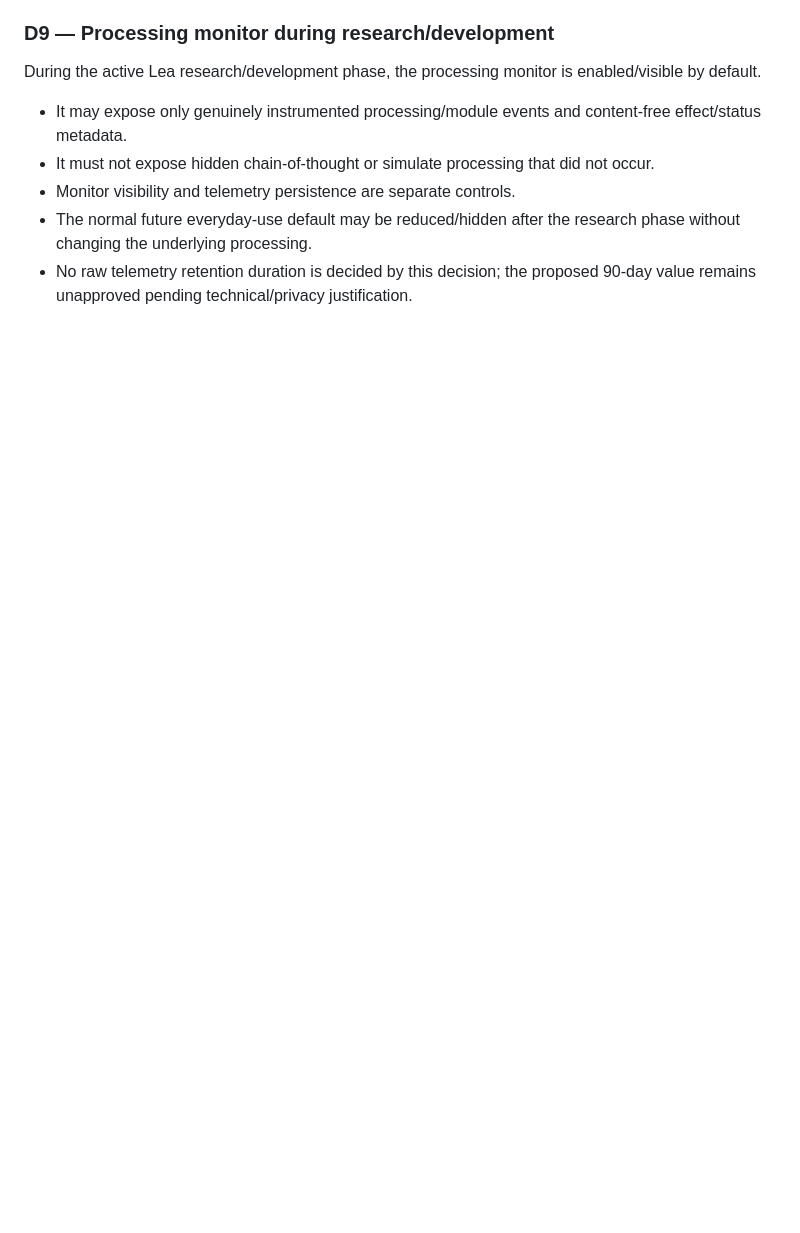
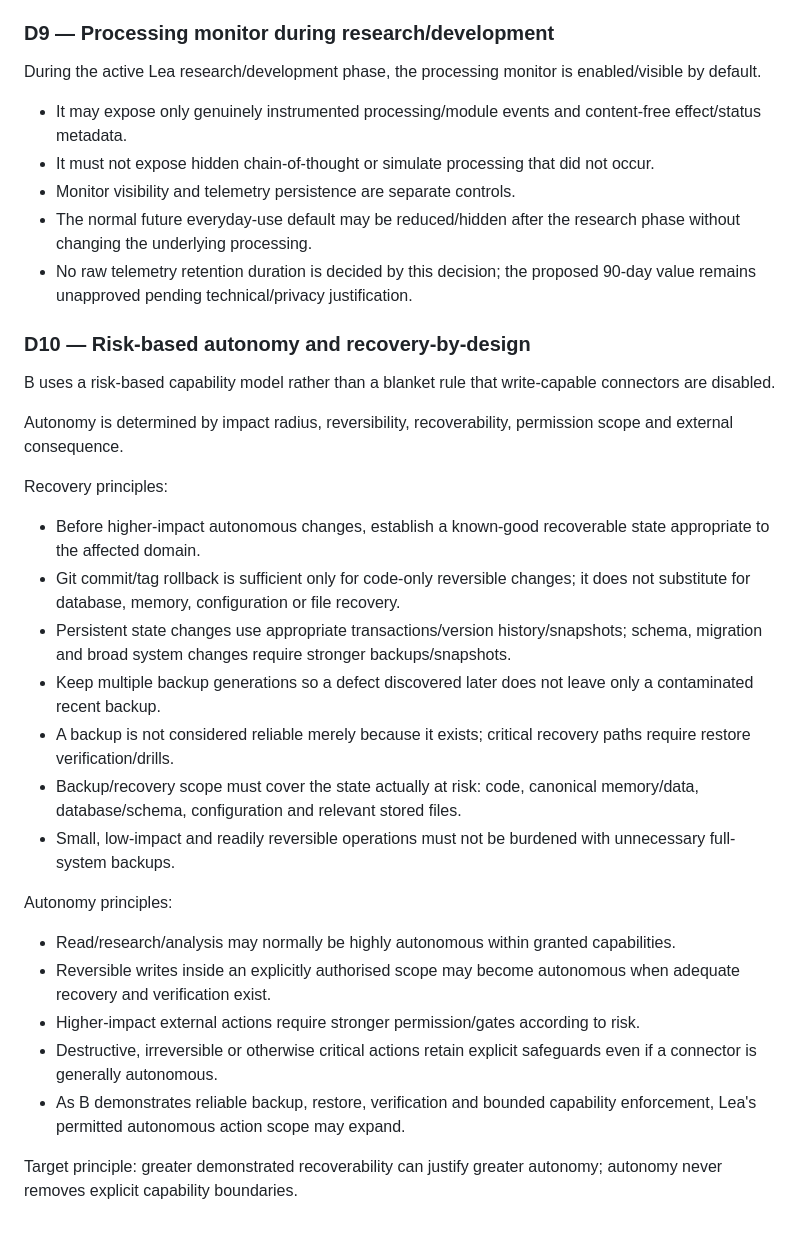
Before and after one commit to El-Ninjo1965/AiChat, a Markdown page: WORKSPACE.md, the part around the change. Drawn GitHub-style; blank space fills up the shorter version.

Commit message:
Record risk-based autonomy and recovery design

```diff
--- a/WORKSPACE.md
+++ b/WORKSPACE.md
@@ -150,3 +150,27 @@ During the active Lea research/development phase, the processing monitor is enab
 - Monitor visibility and telemetry persistence are separate controls.
 - The normal future everyday-use default may be reduced/hidden after the research phase without changing the underlying processing.
 - No raw telemetry retention duration is decided by this decision; the proposed 90-day value remains unapproved pending technical/privacy justification.
+
+
+### D10 — Risk-based autonomy and recovery-by-design
+B uses a risk-based capability model rather than a blanket rule that write-capable connectors are disabled.
+
+Autonomy is determined by impact radius, reversibility, recoverability, permission scope and external consequence.
+
+Recovery principles:
+- Before higher-impact autonomous changes, establish a known-good recoverable state appropriate to the affected domain.
+- Git commit/tag rollback is sufficient only for code-only reversible changes; it does not substitute for database, memory, configuration or file recovery.
+- Persistent state changes use appropriate transactions/version history/snapshots; schema, migration and broad system changes require stronger backups/snapshots.
+- Keep multiple backup generations so a defect discovered later does not leave only a contaminated recent backup.
+- A backup is not considered reliable merely because it exists; critical recovery paths require restore verification/drills.
+- Backup/recovery scope must cover the state actually at risk: code, canonical memory/data, database/schema, configuration and relevant stored files.
+- Small, low-impact and readily reversible operations must not be burdened with unnecessary full-system backups.
+
+Autonomy principles:
+- Read/research/analysis may normally be highly autonomous within granted capabilities.
+- Reversible writes inside an explicitly authorised scope may become autonomous when adequate recovery and verification exist.
+- Higher-impact external actions require stronger permission/gates according to risk.
+- Destructive, irreversible or otherwise critical actions retain explicit safeguards even if a connector is generally autonomous.
+- As B demonstrates reliable backup, restore, verification and bounded capability enforcement, Lea's permitted autonomous action scope may expand.
+
+Target principle: greater demonstrated recoverability can justify greater autonomy; autonomy never removes explicit capability boundaries.
```
